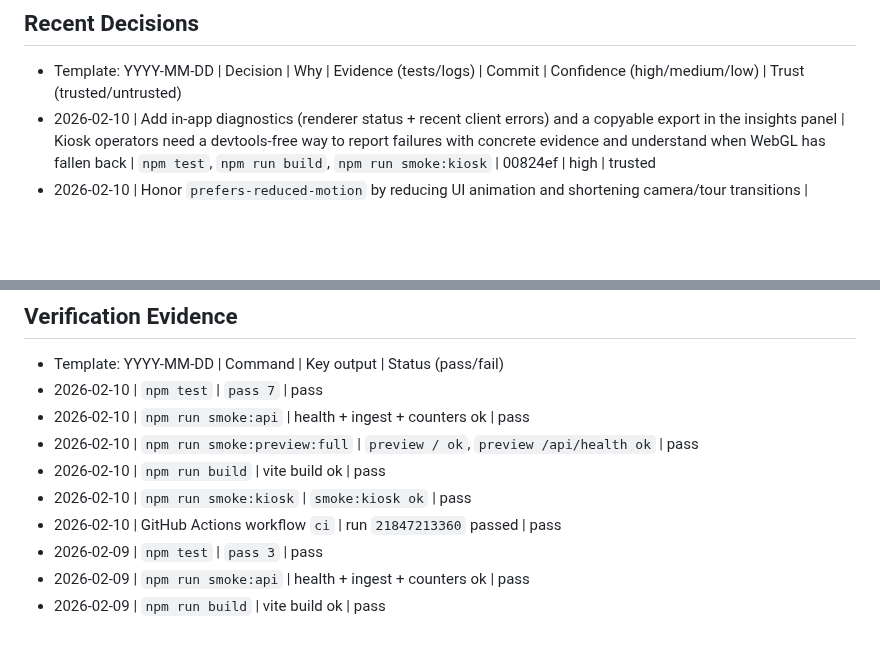
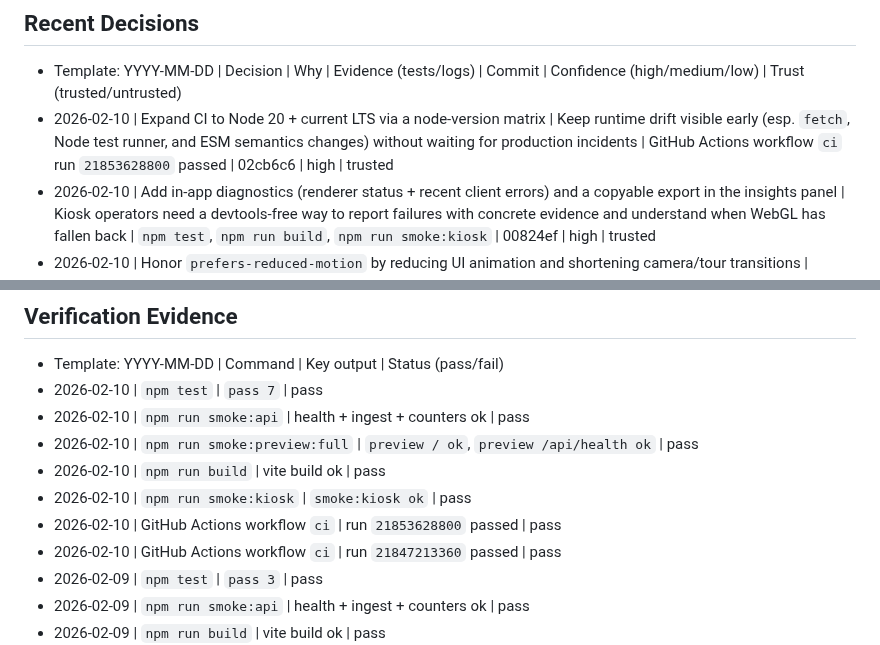
Before and after one commit to sarveshkapre/3d-object-rendering, a Markdown page: PROJECT_MEMORY.md, 2 parts joined by grey strips. Drawn GitHub-style; blank space fills up the shorter version.

Commit message:
docs: record CI matrix verification

```diff
--- a/PROJECT_MEMORY.md
+++ b/PROJECT_MEMORY.md
@@ -12,6 +12,7 @@
 
 ## Recent Decisions
 - Template: YYYY-MM-DD | Decision | Why | Evidence (tests/logs) | Commit | Confidence (high/medium/low) | Trust (trusted/untrusted)
+- 2026-02-10 | Expand CI to Node 20 + current LTS via a node-version matrix | Keep runtime drift visible early (esp. `fetch`, Node test runner, and ESM semantics changes) without waiting for production incidents | GitHub Actions workflow `ci` run `21853628800` passed | 02cb6c6 | high | trusted
 - 2026-02-10 | Add in-app diagnostics (renderer status + recent client errors) and a copyable export in the insights panel | Kiosk operators need a devtools-free way to report failures with concrete evidence and understand when WebGL has fallen back | `npm test`, `npm run build`, `npm run smoke:kiosk` | 00824ef | high | trusted
 - 2026-02-10 | Honor `prefers-reduced-motion` by reducing UI animation and shortening camera/tour transitions | Accessibility reviews expect reduced motion support; shortening camera moves prevents nausea while keeping narrative UX intact | `npm run build`, `npm run smoke:kiosk` | 00824ef | high | trusted
 - 2026-02-10 | Add `smoke:preview:full` to validate production `dist/` + `/api` proxy in one command | Maintainers need a repeatable full-stack verification path that exercises the real `preview:full` server | `npm run smoke:preview:full` | c489db5 | high | trusted
@@ -58,6 +59,7 @@
 - 2026-02-10 | `npm run smoke:preview:full` | `preview / ok`, `preview /api/health ok` | pass
 - 2026-02-10 | `npm run build` | vite build ok | pass
 - 2026-02-10 | `npm run smoke:kiosk` | `smoke:kiosk ok` | pass
+- 2026-02-10 | GitHub Actions workflow `ci` | run `21853628800` passed | pass
 - 2026-02-10 | GitHub Actions workflow `ci` | run `21847213360` passed | pass
 - 2026-02-09 | `npm test` | `pass 3` | pass
 - 2026-02-09 | `npm run smoke:api` | health + ingest + counters ok | pass
```
